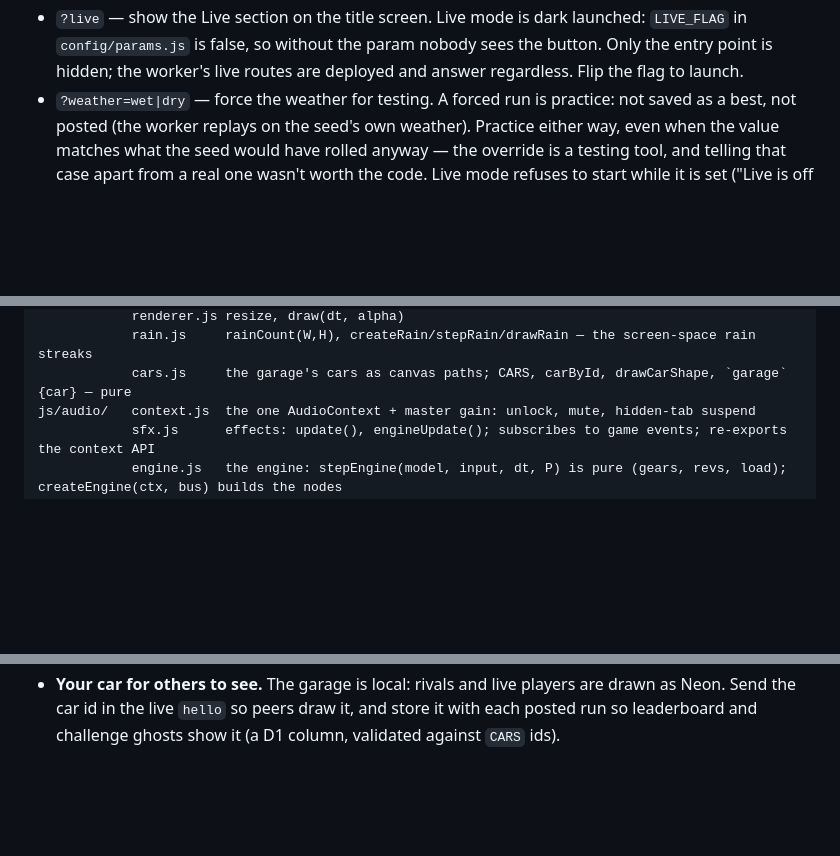
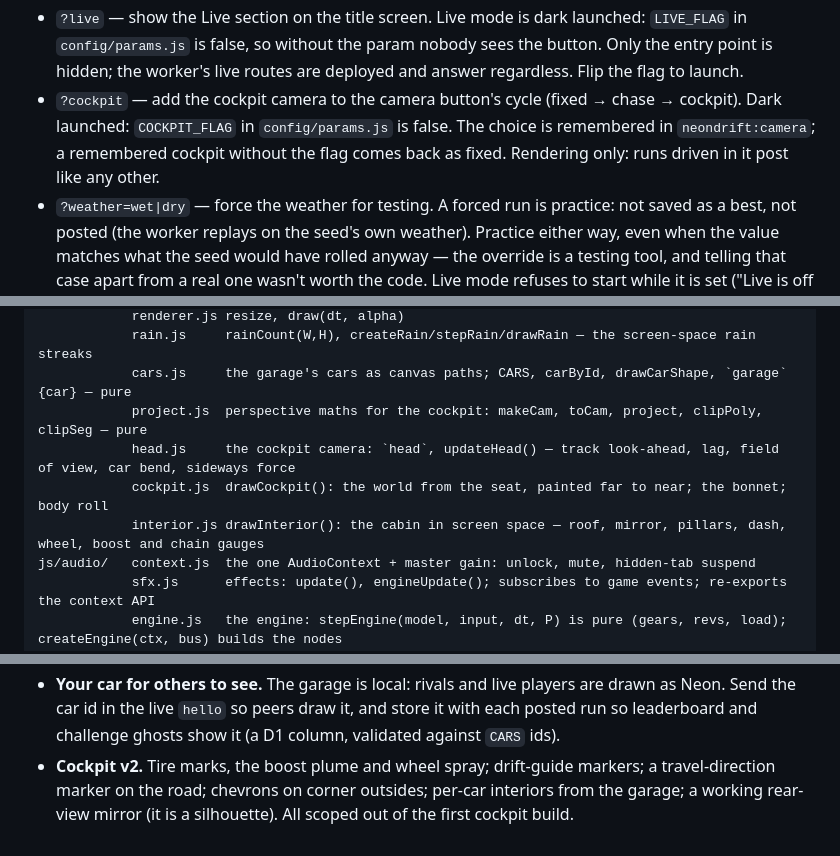
Before and after one commit to ryanmarc/neondrift, a Markdown page: CLAUDE.md, 3 parts joined by grey strips. Rendered like a GitHub page; blank space fills up the shorter version.

```diff
--- a/CLAUDE.md
+++ b/CLAUDE.md
@@ -40,6 +40,11 @@ below works with it unchanged.
   launched: `LIVE_FLAG` in `config/params.js` is false, so without the param
   nobody sees the button. Only the entry point is hidden; the worker's live
   routes are deployed and answer regardless. Flip the flag to launch.
+- `?cockpit` — add the cockpit camera to the camera button's cycle (fixed →
+  chase → cockpit). Dark launched: `COCKPIT_FLAG` in `config/params.js` is
+  false. The choice is remembered in `neondrift:camera`; a remembered cockpit
+  without the flag comes back as fixed. Rendering only: runs driven in it post
+  like any other.
 - `?weather=wet|dry` — force the weather for testing. A forced run is
   practice: not saved as a best, not posted (the worker replays on the seed's
   own weather). Practice either way, even when the value matches what the
@@ -403,6 +409,10 @@ js/render/  camera.js   `camera`, resetCamera, updateCamera
             renderer.js resize, draw(dt, alpha)
             rain.js     rainCount(W,H), createRain/stepRain/drawRain — the screen-space rain streaks
             cars.js     the garage's cars as canvas paths; CARS, carById, drawCarShape, `garage` {car} — pure
+            project.js  perspective maths for the cockpit: makeCam, toCam, project, clipPoly, clipSeg — pure
+            head.js     the cockpit camera: `head`, updateHead() — track look-ahead, lag, field of view, car bend, sideways force
+            cockpit.js  drawCockpit(): the world from the seat, painted far to near; the bonnet; body roll
+            interior.js drawInterior(): the cabin in screen space — roof, mirror, pillars, dash, wheel, boost and chain gauges
 js/audio/   context.js  the one AudioContext + master gain: unlock, mute, hidden-tab suspend
             sfx.js      effects: update(), engineUpdate(); subscribes to game events; re-exports the context API
             engine.js   the engine: stepEngine(model, input, dt, P) is pure (gears, revs, load); createEngine(ctx, bus) builds the nodes
@@ -955,3 +1006,7 @@ part of the automated suite.
   players are drawn as Neon. Send the car id in the live `hello` so peers
   draw it, and store it with each posted run so leaderboard and challenge
   ghosts show it (a D1 column, validated against `CARS` ids).
+- **Cockpit v2.** Tire marks, the boost plume and wheel spray; drift-guide
+  markers; a travel-direction marker on the road; chevrons on corner
+  outsides; per-car interiors from the garage; a working rear-view mirror
+  (it is a silhouette). All scoped out of the first cockpit build.
```
Also changed, not shown: other parts of CLAUDE.md (+42 -0 lines).
